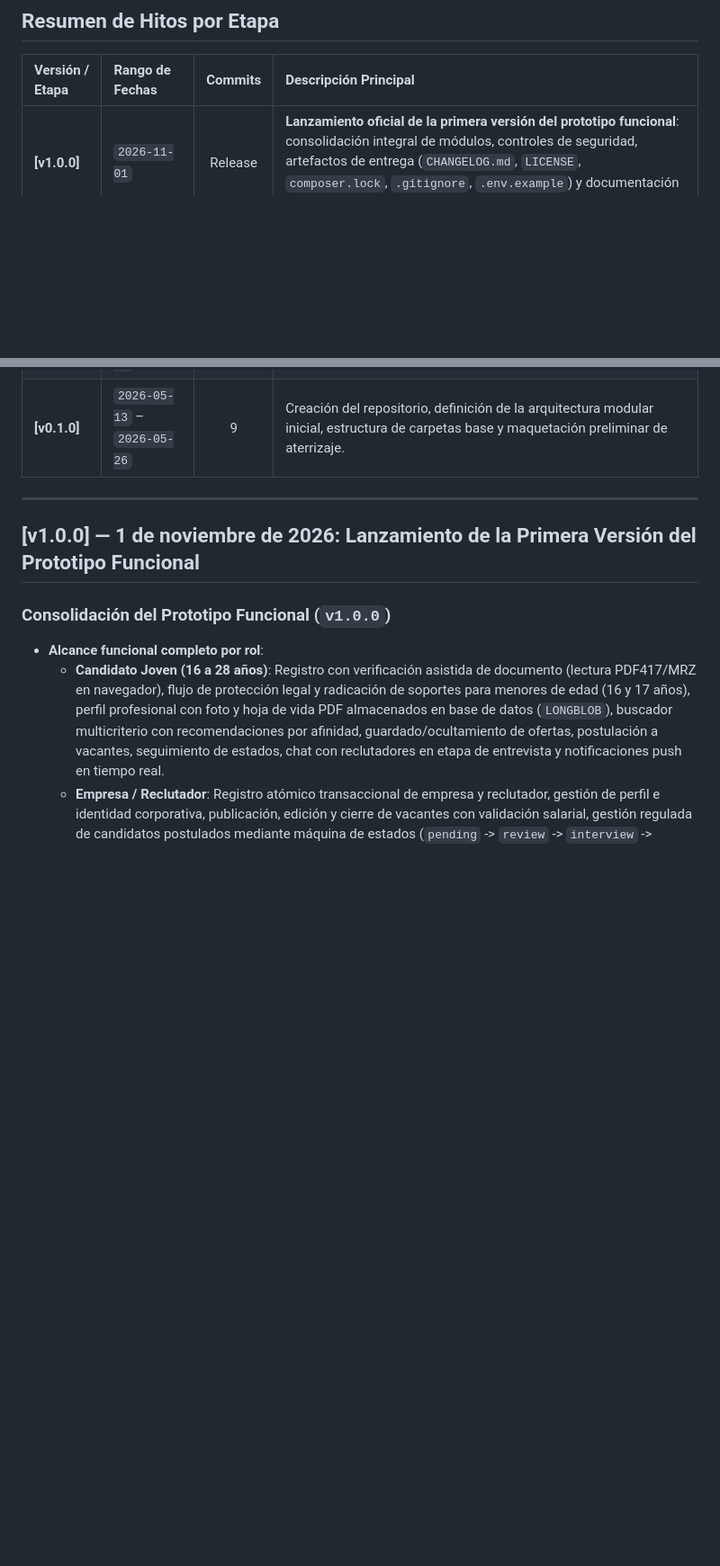
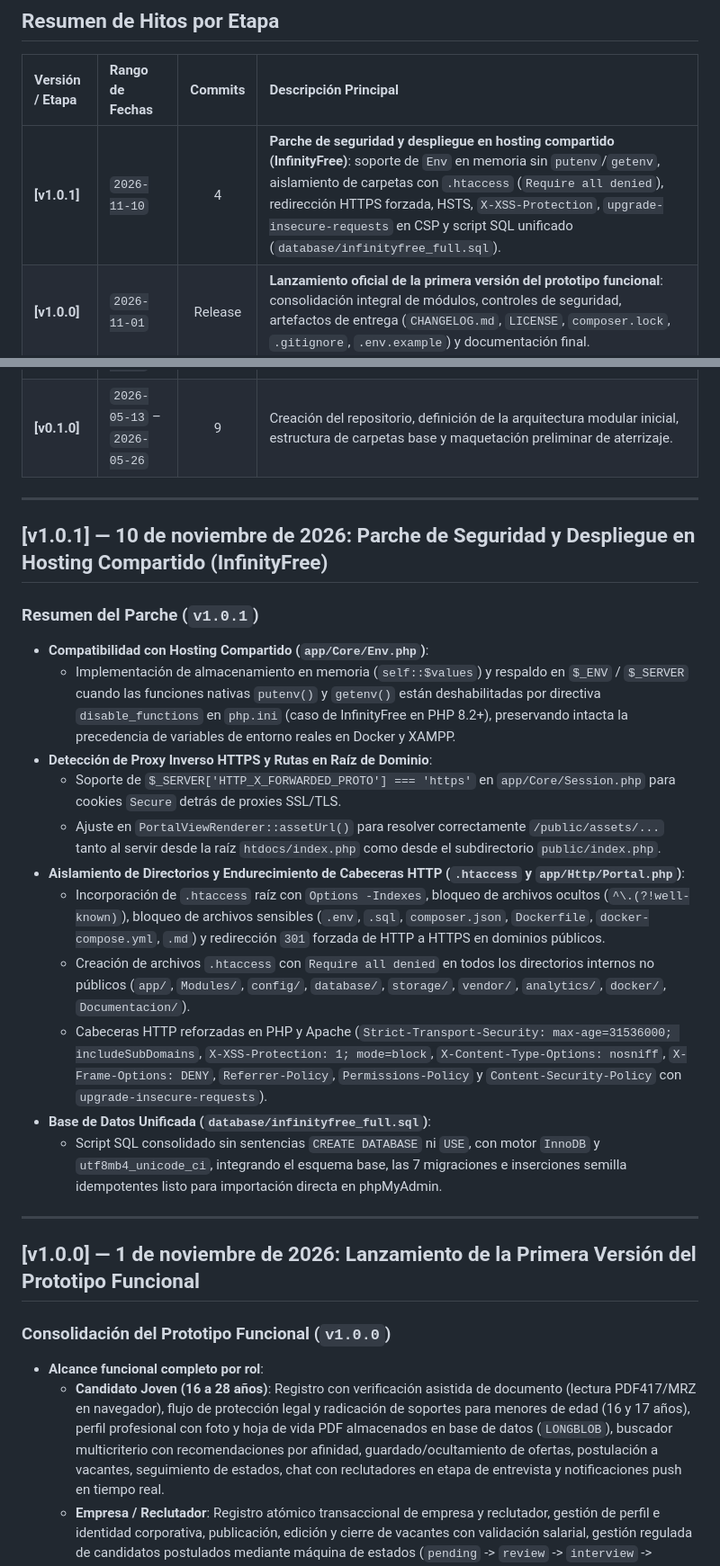
Before and after one commit to JuanManuelCM3331/Youth-Employment-Bridge, a Markdown page: CHANGELOG.md, 2 parts joined by grey strips. Shown at 90% size. Drawn GitHub-style; blank space fills up the shorter version.

Commit message:
docs(changelog): documentar parche de seguridad y despliegue v1.0.1

```diff
--- a/CHANGELOG.md
+++ b/CHANGELOG.md
@@ -10,6 +10,7 @@ El formato combina el estándar [Keep a Changelog](https://keepachangelog.com/es
 
 | Versión / Etapa | Rango de Fechas | Commits | Descripción Principal |
 | :--- | :--- | :---: | :--- |
+| **[v1.0.1]** | `2026-11-10` | 4 | **Parche de seguridad y despliegue en hosting compartido (InfinityFree)**: soporte de `Env` en memoria sin `putenv`/`getenv`, aislamiento de carpetas con `.htaccess` (`Require all denied`), redirección HTTPS forzada, HSTS, `X-XSS-Protection`, `upgrade-insecure-requests` en CSP y script SQL unificado (`database/infinityfree_full.sql`). |
 | **[v1.0.0]** | `2026-11-01` | Release | **Lanzamiento oficial de la primera versión del prototipo funcional**: consolidación integral de módulos, controles de seguridad, artefactos de entrega (`CHANGELOG.md`, `LICENSE`, `composer.lock`, `.gitignore`, `.env.example`) y documentación final. |
 | **[v0.6.0]** | `2026-11-01` | 5 | Endurecimiento de seguridad (fuerza bruta, Push con sesión/CSRF, cabeceras HTTP, MIME `finfo`), reglas de negocio, FK/transacciones, vista responsive de CV y rediseño visual anti-fatiga. |
 | **[v0.5.0]** | `2026-10-30` – `2026-10-31` | 9 | Almacenamiento binario (`LONGBLOB`) en MySQL para fotos/CVs/documentos, desacoplamiento de vistas en `Modules/*/UI/*`, mejoras QoL y correcciones en filtros y chat. |
@@ -17,6 +18,23 @@ El formato combina el estándar [Keep a Changelog](https://keepachangelog.com/es
 | **[v0.3.0]** | `2026-10-19` – `2026-10-24` | 20 | Notificaciones Push en tiempo real, lectura asistida PDF417/MRZ (`IdScan`), validación de cédula/NIT, mensajería directa (`Chat`), cumplimiento de Historias de Usuario y pruebas unitarias. |
 | **[v0.2.0]** | `2026-10-05` – `2026-10-14` | 24 | Subida del primer prototipo base, modularización en capas (`Controllers`, `Services`, `Repositories`), extracción de `PortalViewRenderer`, reversión de capa experimental AJAX y filtros de auditoría. |
 | **[v0.1.0]** | `2026-05-13` – `2026-05-26` | 9 | Creación del repositorio, definición de la arquitectura modular inicial, estructura de carpetas base y maquetación preliminar de aterrizaje. |
+
+---
+
+## [v1.0.1] — 10 de noviembre de 2026: Parche de Seguridad y Despliegue en Hosting Compartido (InfinityFree)
+
+### Resumen del Parche (`v1.0.1`)
+- **Compatibilidad con Hosting Compartido (`app/Core/Env.php`)**:
+  - Implementación de almacenamiento en memoria (`self::$values`) y respaldo en `$_ENV` / `$_SERVER` cuando las funciones nativas `putenv()` y `getenv()` están deshabilitadas por directiva `disable_functions` en `php.ini` (caso de InfinityFree en PHP 8.2+), preservando intacta la precedencia de variables de entorno reales en Docker y XAMPP.
+- **Detección de Proxy Inverso HTTPS y Rutas en Raíz de Dominio**:
+  - Soporte de `$_SERVER['HTTP_X_FORWARDED_PROTO'] === 'https'` en `app/Core/Session.php` para cookies `Secure` detrás de proxies SSL/TLS.
+  - Ajuste en `PortalViewRenderer::assetUrl()` para resolver correctamente `/public/assets/...` tanto al servir desde la raíz `htdocs/index.php` como desde el subdirectorio `public/index.php`.
+- **Aislamiento de Directorios y Endurecimiento de Cabeceras HTTP (`.htaccess` y `app/Http/Portal.php`)**:
+  - Incorporación de `.htaccess` raíz con `Options -Indexes`, bloqueo de archivos ocultos (`^\.(?!well-known)`), bloqueo de archivos sensibles (`.env`, `.sql`, `composer.json`, `Dockerfile`, `docker-compose.yml`, `.md`) y redirección `301` forzada de HTTP a HTTPS en dominios públicos.
+  - Creación de archivos `.htaccess` con `Require all denied` en todos los directorios internos no públicos (`app/`, `Modules/`, `config/`, `database/`, `storage/`, `vendor/`, `analytics/`, `docker/`, `Documentacion/`).
+  - Cabeceras HTTP reforzadas en PHP y Apache (`Strict-Transport-Security: max-age=31536000; includeSubDomains`, `X-XSS-Protection: 1; mode=block`, `X-Content-Type-Options: nosniff`, `X-Frame-Options: DENY`, `Referrer-Policy`, `Permissions-Policy` y `Content-Security-Policy` con `upgrade-insecure-requests`).
+- **Base de Datos Unificada (`database/infinityfree_full.sql`)**:
+  - Script SQL consolidado sin sentencias `CREATE DATABASE` ni `USE`, con motor `InnoDB` y `utf8mb4_unicode_ci`, integrando el esquema base, las 7 migraciones e inserciones semilla idempotentes listo para importación directa en phpMyAdmin.
 
 ---
 
```
